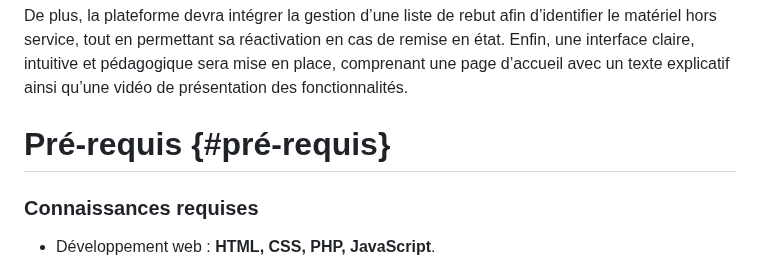
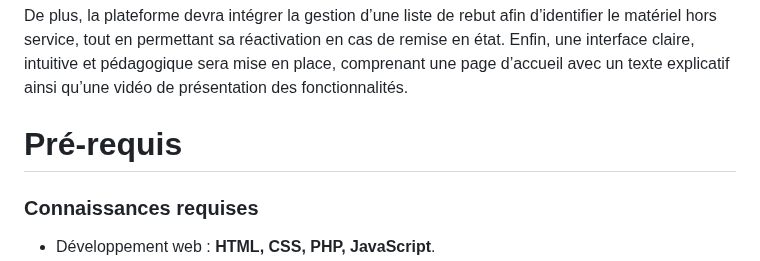
Before and after one commit to Wintide/SAE_BUT2_Groupe1, a Markdown page: analyse/cahier_des_charges.md, the part around the change. Drawn GitHub-style.

```diff
--- a/analyse/cahier_des_charges.md
+++ b/analyse/cahier_des_charges.md
@@ -64,7 +64,7 @@ L’application doit offrir la possibilité de maintenir un inventaire complet,
 
 De plus, la plateforme devra intégrer la gestion d’une liste de rebut afin d’identifier le matériel hors service, tout en permettant sa réactivation en cas de remise en état. Enfin, une interface claire, intuitive et pédagogique sera mise en place, comprenant une page d’accueil avec un texte explicatif ainsi qu’une vidéo de présentation des fonctionnalités.
 
-# Pré-requis {#pré-requis}
+# Pré-requis
 
 ### **Connaissances requises**
 
```
